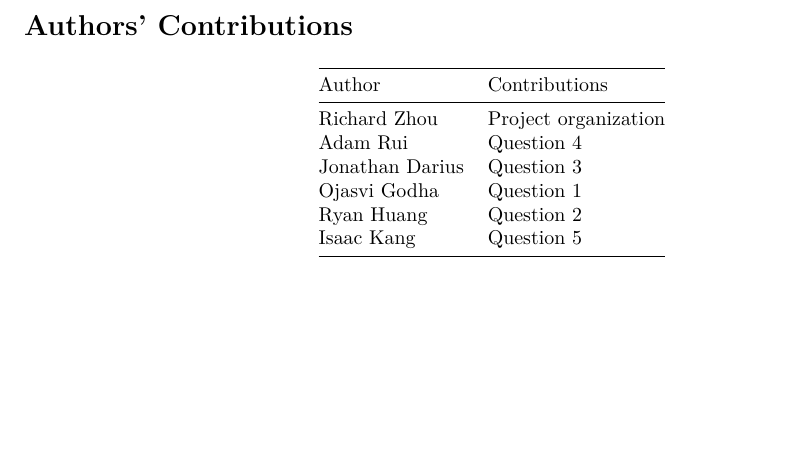
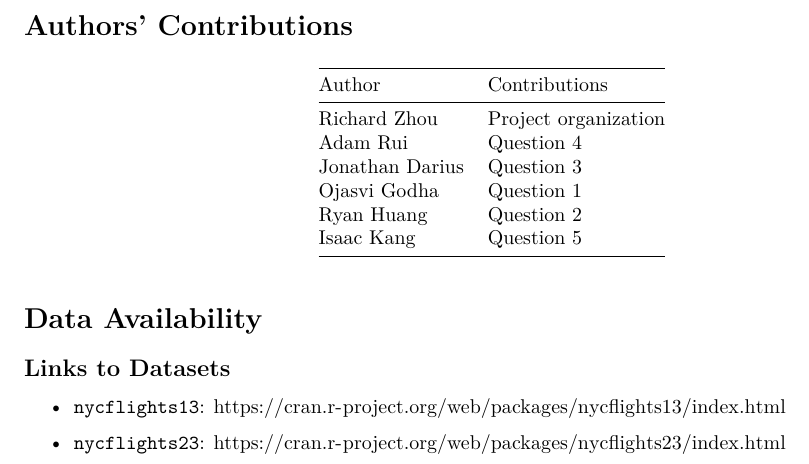
Before and after one commit to rzhou052/STAT167-Final-Project, an R Markdown document (Final Project Submission/ProjectReport.Rmd): part of page 18 of 18, cut so that both start at the same text, the shorter picture padded with empty space. Rendered offline with R 4.5, knitr and Pandoc, then LaTeX, with nearby package versions; some code elsewhere in the file could not run offline.

Commit message:
Added data availability section

```diff
--- a/Final Project Submission/ProjectReport.Rmd
+++ b/Final Project Submission/ProjectReport.Rmd
@@ -920,3 +920,11 @@ Average delays increased in 2023 across the top-performing airlines, suggesting
 | Ojasvi Godha    | Question 1           |
 | Ryan Huang      | Question 2           |
 | Isaac Kang      | Question 5           |
+
+# Data Availability
+
+## Links to Datasets
+
+-   `nycflights13`: <https://cran.r-project.org/web/packages/nycflights13/index.html>
+
+-   `nycflights23`: <https://cran.r-project.org/web/packages/nycflights23/index.html>
```
